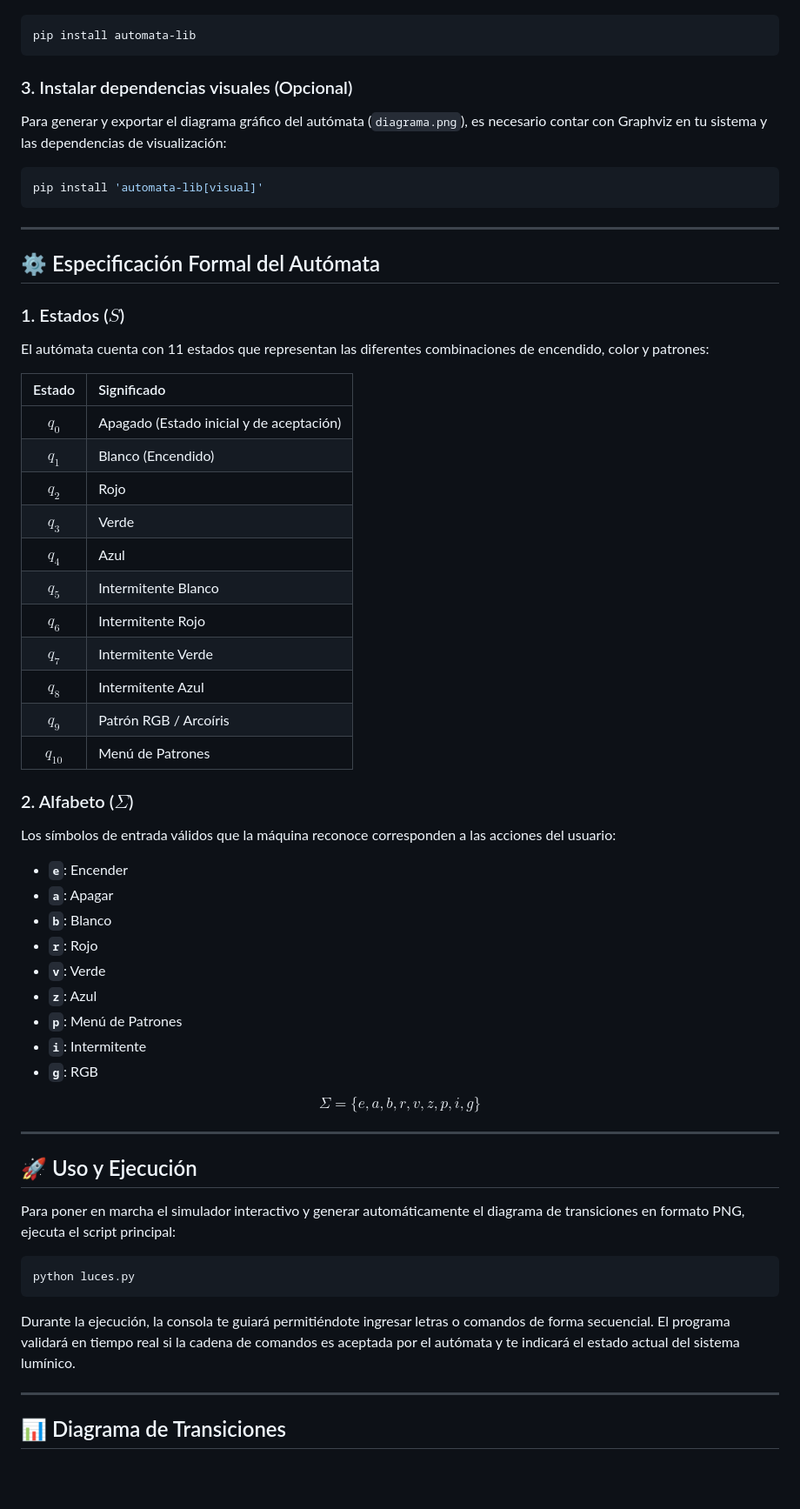
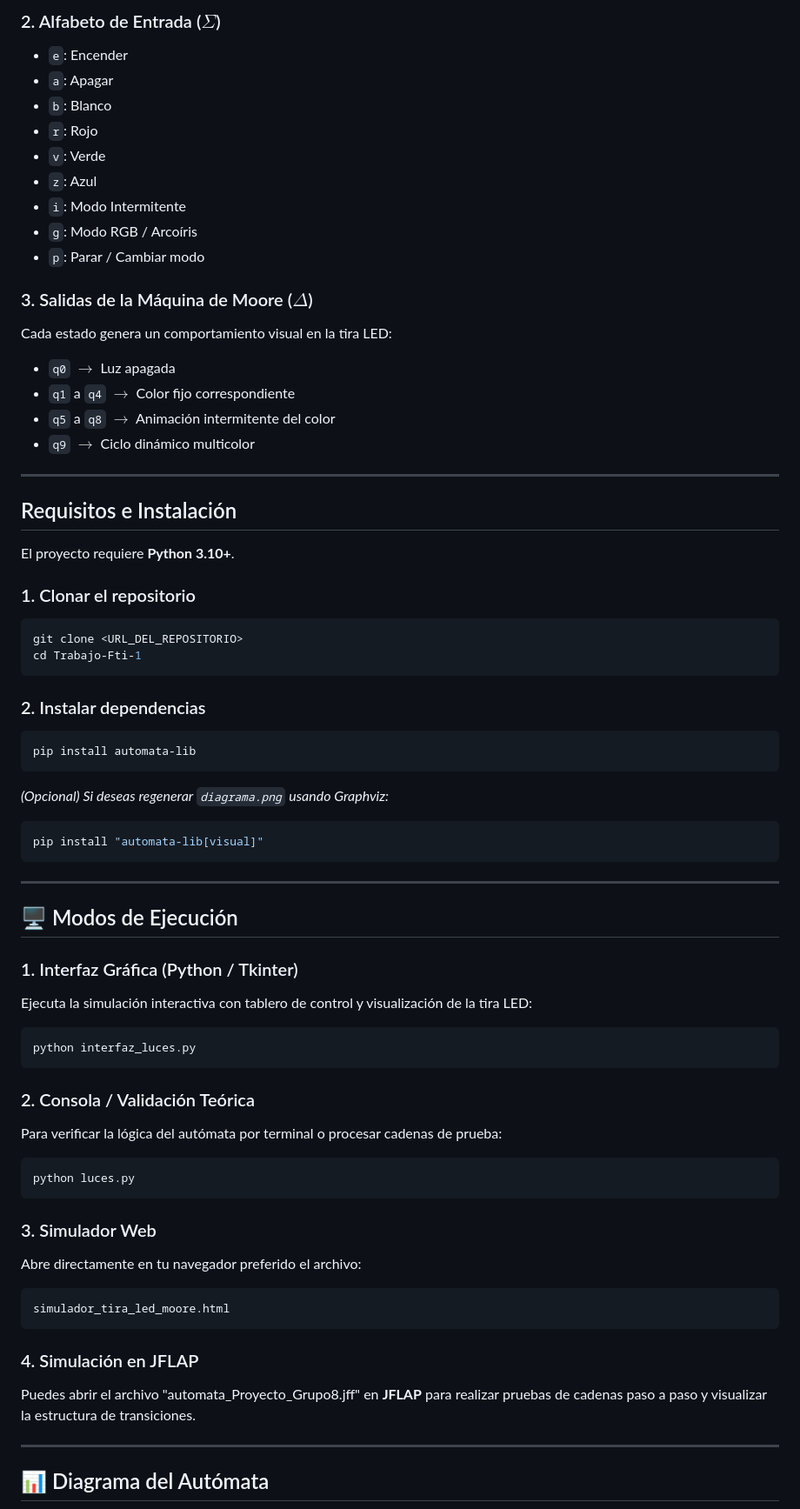
Before and after one commit to sandovalmolinaj2018-cmd/Trabajo-Fti, a Markdown page: README.md, the part around one of its changes. Shown at 87% size. Drawn GitHub-style; blank space fills up the shorter version.

Commit message:
actualizacion de readme (temporal)

````diff
--- a/README.md
+++ b/README.md
@@ -34,62 +56,69 @@ Instala la biblioteca base mediante `pip`:
+### 2. Alfabeto de Entrada ($\Sigma$)
+* `e`: Encender
+* `a`: Apagar
+* `b`: Blanco
+* `r`: Rojo
+* `v`: Verde
+* `z`: Azul
+* `i`: Modo Intermitente
+* `g`: Modo RGB / Arcoíris
+* `p`: Parar / Cambiar modo
+
+### 3. Salidas de la Máquina de Moore ($\Delta$)
+Cada estado genera un comportamiento visual en la tira LED:
+* `q0` $\rightarrow$ Luz apagada
+* `q1` a `q4` $\rightarrow$ Color fijo correspondiente
+* `q5` a `q8` $\rightarrow$ Animación intermitente del color
+* `q9` $\rightarrow$ Ciclo dinámico multicolor
+
+---
+
+## Requisitos e Instalación
+
+El proyecto requiere **Python 3.10+**.
+
+### 1. Clonar el repositorio
+```bash
+git clone <URL_DEL_REPOSITORIO>
+cd Trabajo-Fti-1
+```
+
+### 2. Instalar dependencias
 ```bash
 pip install automata-lib
 ```
 
-### 3. Instalar dependencias visuales (Opcional)
-Para generar y exportar el diagrama gráfico del autómata (`diagrama.png`), es necesario contar con Graphviz en tu sistema y las dependencias de visualización:
+*(Opcional) Si deseas regenerar `diagrama.png` usando Graphviz:*
 ```bash
-pip install 'automata-lib[visual]'
+pip install "automata-lib[visual]"
 ```
 
 ---
 
-## ⚙️ Especificación Formal del Autómata
+## 🖥️ Modos de Ejecución
 
-### 1. Estados ($S$)
-El autómata cuenta con 11 estados que representan las diferentes combinaciones de encendido, color y patrones:
+### 1. Interfaz Gráfica (Python / Tkinter)
+Ejecuta la simulación interactiva con tablero de control y visualización de la tira LED:
+```bash
+python interfaz_luces.py
+```
 
-| Estado | Significado |
-| :---: | :--- |
-| **$q_0$** | Apagado (Estado inicial y de aceptación) |
-| **$q_1$** | Blanco (Encendido) |
-| **$q_2$** | Rojo |
-| **$q_3$** | Verde |
-| **$q_4$** | Azul |
-| **$q_5$** | Intermitente Blanco |
-| **$q_6$** | Intermitente Rojo |
-| **$q_7$** | Intermitente Verde |
-| **$q_8$** | Intermitente Azul |
-| **$q_9$** | Patrón RGB / Arcoíris |
-| **$q_{10}$** | Menú de Patrones |
-
-### 2. Alfabeto ($\Sigma$)
-Los símbolos de entrada válidos que la máquina reconoce corresponden a las acciones del usuario:
-
-* **`e`**: Encender
-* **`a`**: Apagar
-* **`b`**: Blanco
-* **`r`**: Rojo
-* **`v`**: Verde
-* **`z`**: Azul
-* **`p`**: Menú de Patrones
-* **`i`**: Intermitente
-* **`g`**: RGB
-
-$$\Sigma = \{e, a, b, r, v, z, p, i, g\}$$
-
----
-
-## 🚀 Uso y Ejecución
-
-Para poner en marcha el simulador interactivo y generar automáticamente el diagrama de transiciones en formato PNG, ejecuta el script principal:
-
+### 2. Consola / Validación Teórica
+Para verificar la lógica del autómata por terminal o procesar cadenas de prueba:
 ```bash
 python luces.py
 ```
 
-Durante la ejecución, la consola te guiará permitiéndote ingresar letras o comandos de forma secuencial. El programa validará en tiempo real si la cadena de comandos es aceptada por el autómata y te indicará el estado actual del sistema lumínico.
+### 3. Simulador Web
+Abre directamente en tu navegador preferido el archivo:
+```text
+simulador_tira_led_moore.html
+```
+
+### 4. Simulación en JFLAP
+Puedes abrir el archivo "automata_Proyecto_Grupo8.jff" en **JFLAP** para realizar pruebas de cadenas paso a paso y visualizar la estructura de transiciones.
 
 ---
 
-## 📊 Diagrama de Transiciones
+## 📊 Diagrama del Autómata
 
````
Also changed, not shown: other parts of README.md (+42 -19 lines).
